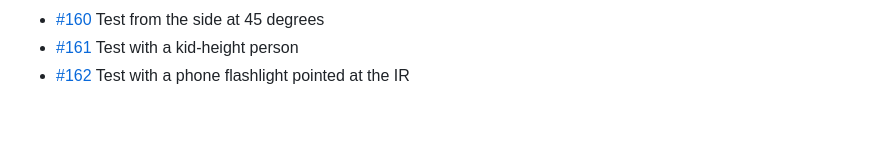
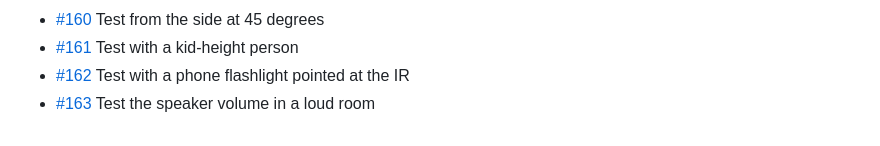
Before and after one commit to BillyChamberlain/IrFlock, a Markdown page: docs/issues/README.md, the part around the change. GitHub-like rendering.

Commit message:
Plan #163: Test the speaker volume in a loud room
Refs #163

Co-Authored-By: Claude Opus 5.5 <noreply@anthropic.com>

```diff
--- a/docs/issues/README.md
+++ b/docs/issues/README.md
@@ -62,3 +62,4 @@ One file per issue #101–#200: what it is, when it's done, and where to start.
 - [#160](160-test-from-the-side-at-45-degrees.md) Test from the side at 45 degrees
 - [#161](161-test-with-a-kid-height-person.md) Test with a kid-height person
 - [#162](162-test-with-a-phone-flashlight-pointed-at-the-ir.md) Test with a phone flashlight pointed at the IR
+- [#163](163-test-the-speaker-volume-in-a-loud-room.md) Test the speaker volume in a loud room
```
Also changed, not shown: docs/issues/163-test-the-speaker-volume-in-a-loud-room.md (added, +15 -0 lines).
